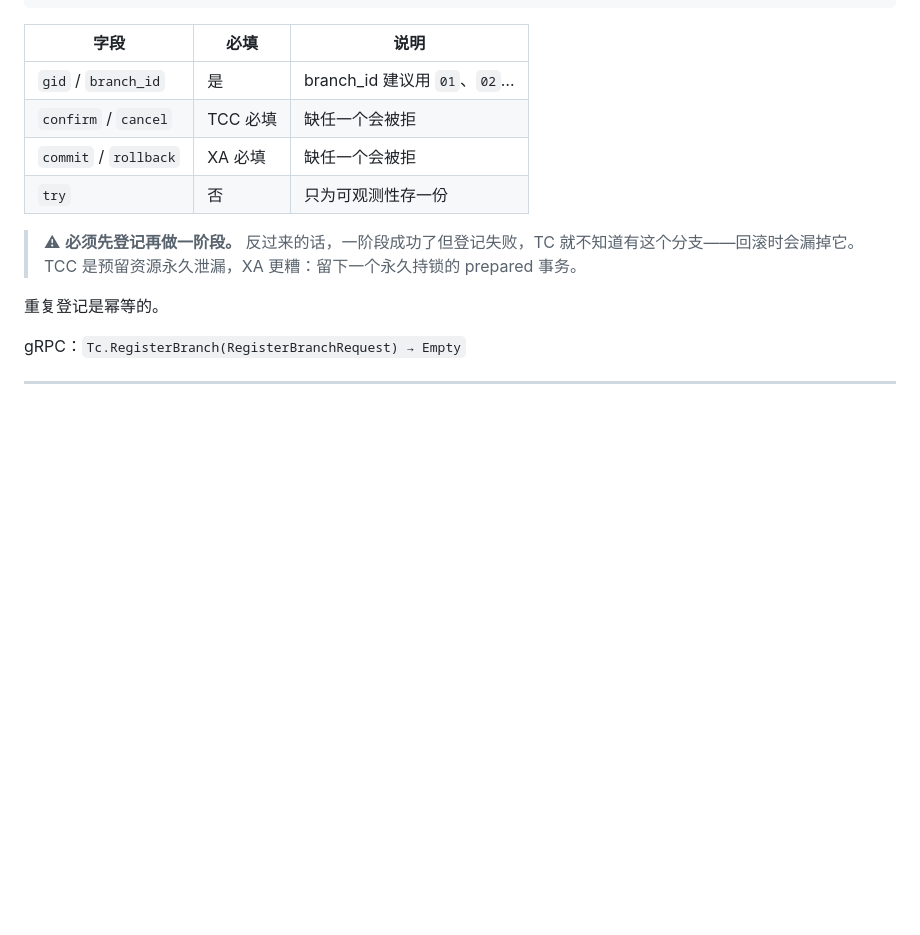
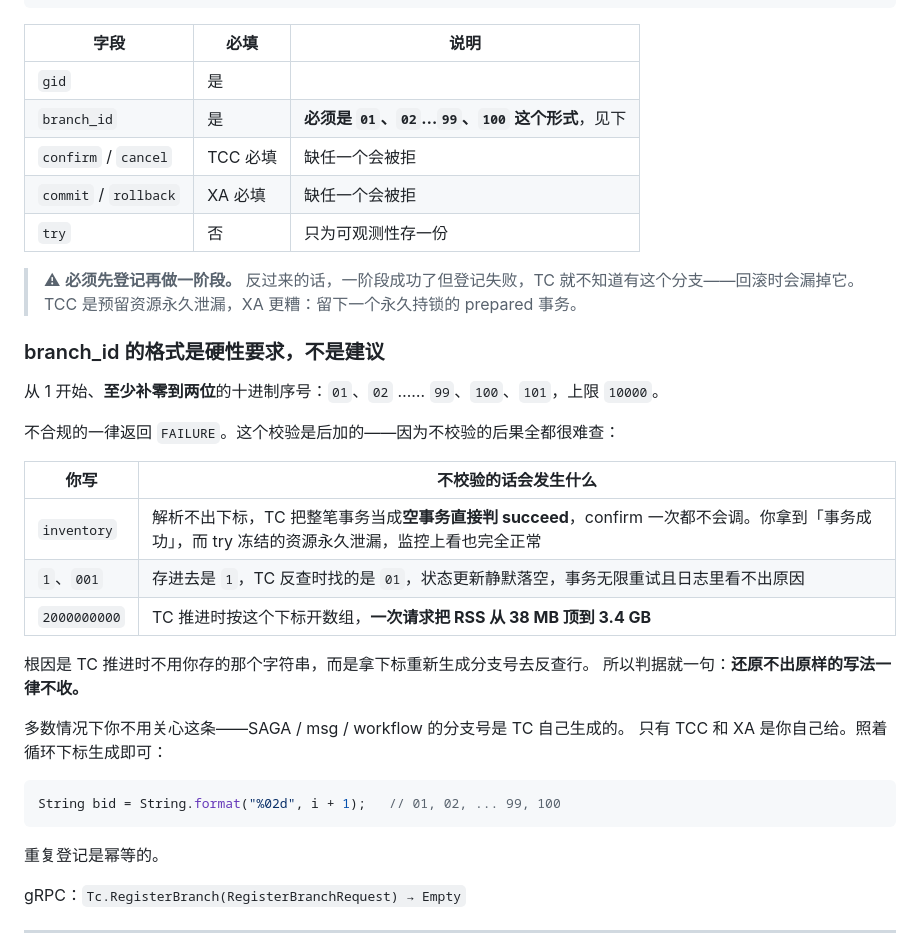
Before and after one commit to jackwangfeng/dtmrs, a Markdown page: docs/api.md, the part around the change. GitHub-like rendering; blank space fills up the shorter version.

Commit message:
api.md：branch_id 格式从「建议」改成硬性要求，附上三种写错的后果

````diff
--- a/docs/api.md
+++ b/docs/api.md
@@ -118,12 +118,35 @@ gRPC：`Tc.Prepare(PrepareRequest) → Empty`
 
 | 字段 | 必填 | 说明 |
 |---|---|---|
-| `gid` / `branch_id` | 是 | branch_id 建议用 `01`、`02`… |
+| `gid` | 是 | |
+| `branch_id` | 是 | **必须是 `01`、`02`…`99`、`100` 这个形式**，见下 |
 | `confirm` / `cancel` | TCC 必填 | 缺任一个会被拒 |
 | `commit` / `rollback` | XA 必填 | 缺任一个会被拒 |
 | `try` | 否 | 只为可观测性存一份 |
 
 > ⚠ **必须先登记再做一阶段。** 反过来的话，一阶段成功了但登记失败，TC 就不知道有这个分支——回滚时会漏掉它。TCC 是预留资源永久泄漏，XA 更糟：留下一个永久持锁的 prepared 事务。
+
+### branch_id 的格式是硬性要求，不是建议
+
+从 1 开始、**至少补零到两位**的十进制序号：`01`、`02` …… `99`、`100`、`101`，上限 `10000`。
+
+不合规的一律返回 `FAILURE`。这个校验是后加的——因为不校验的后果全都很难查：
+
+| 你写 | 不校验的话会发生什么 |
+|---|---|
+| `inventory` | 解析不出下标，TC 把整笔事务当成**空事务直接判 succeed**，confirm 一次都不会调。你拿到「事务成功」，而 try 冻结的资源永久泄漏，监控上看也完全正常 |
+| `1`、`001` | 存进去是 `1`，TC 反查时找的是 `01`，状态更新静默落空，事务无限重试且日志里看不出原因 |
+| `2000000000` | TC 推进时按这个下标开数组，**一次请求把 RSS 从 38 MB 顶到 3.4 GB** |
+
+根因是 TC 推进时不用你存的那个字符串，而是拿下标重新生成分支号去反查行。
+所以判据就一句：**还原不出原样的写法一律不收。**
+
+多数情况下你不用关心这条——SAGA / msg / workflow 的分支号是 TC 自己生成的。
+只有 TCC 和 XA 是你自己给。照着循环下标生成即可：
+
+```java
+String bid = String.format("%02d", i + 1);   // 01, 02, ... 99, 100
+```
 
 重复登记是幂等的。
 
````
